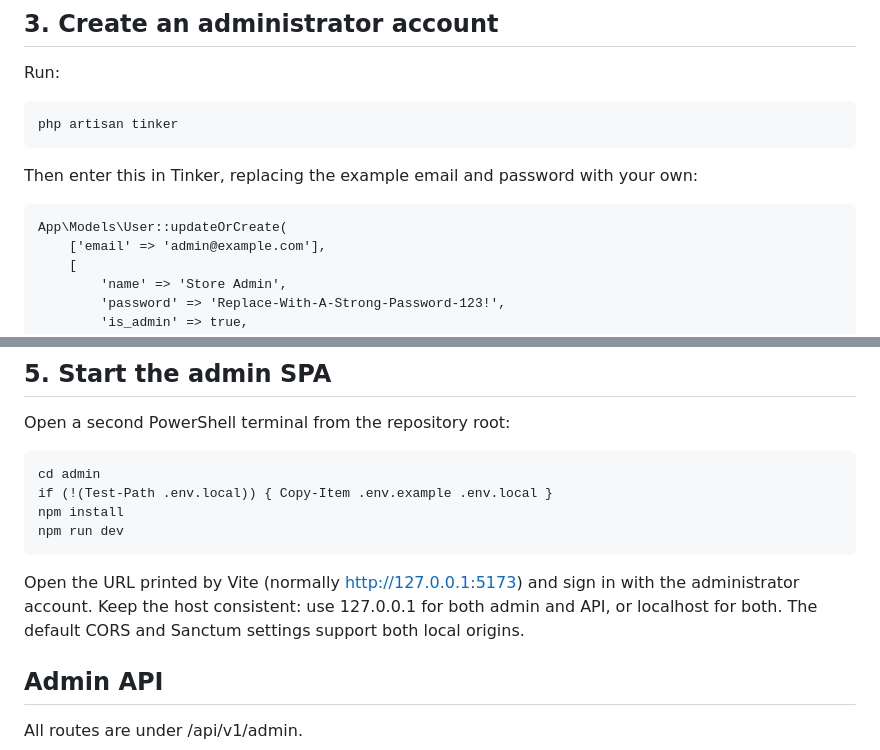
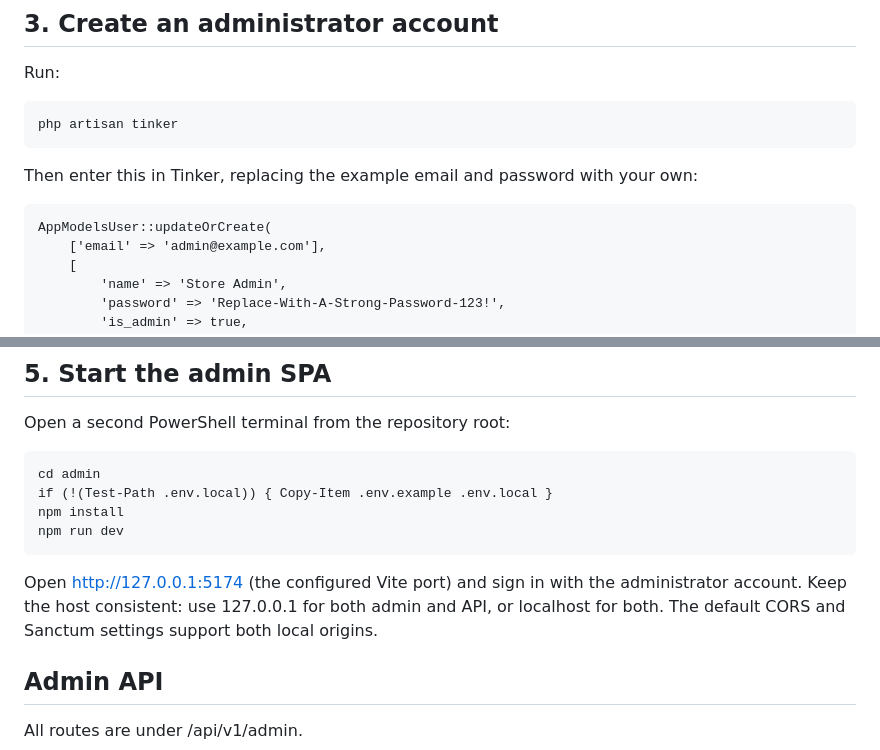
Before and after one commit to starkchloe97/Store4U, a Markdown page: backend/README.md, 2 parts joined by grey strips. Drawn GitHub-style.

Commit message:
Align Sanctum and CORS with the configured admin port

```diff
--- a/backend/README.md
+++ b/backend/README.md
@@ -37,7 +37,7 @@ Run:
 
 Then enter this in Tinker, replacing the example email and password with your own:
 
-    App\Models\User::updateOrCreate(
+    AppModelsUser::updateOrCreate(
         ['email' => 'admin@example.com'],
         [
             'name' => 'Store Admin',
@@ -61,7 +61,7 @@ Open a second PowerShell terminal from the repository root:
     npm install
     npm run dev
 
-Open the URL printed by Vite (normally http://127.0.0.1:5173) and sign in with the administrator account. Keep the host consistent: use 127.0.0.1 for both admin and API, or localhost for both. The default CORS and Sanctum settings support both local origins.
+Open http://127.0.0.1:5174 (the configured Vite port) and sign in with the administrator account. Keep the host consistent: use 127.0.0.1 for both admin and API, or localhost for both. The default CORS and Sanctum settings support both local origins.
 
 ## Admin API
 
```
